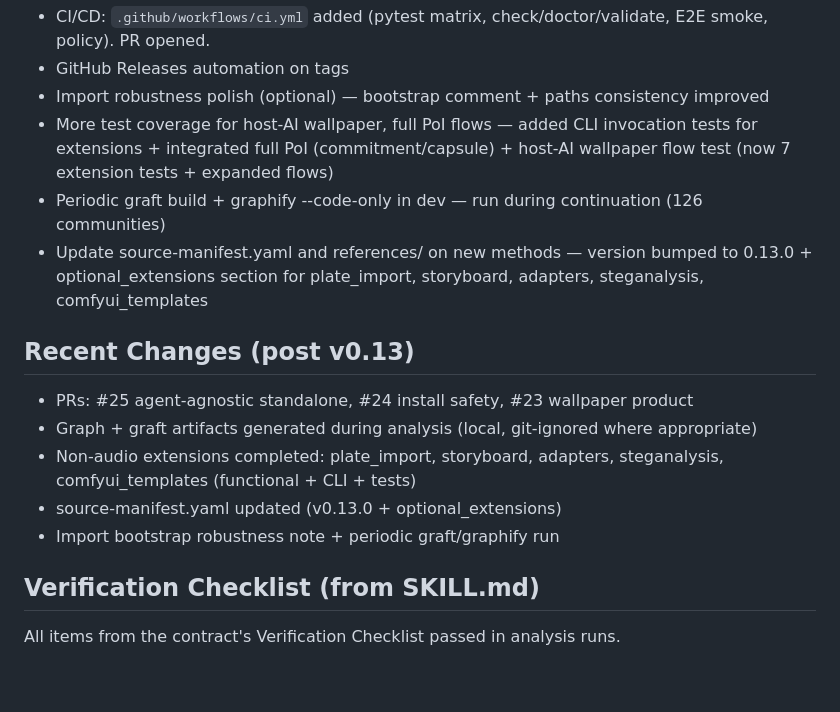
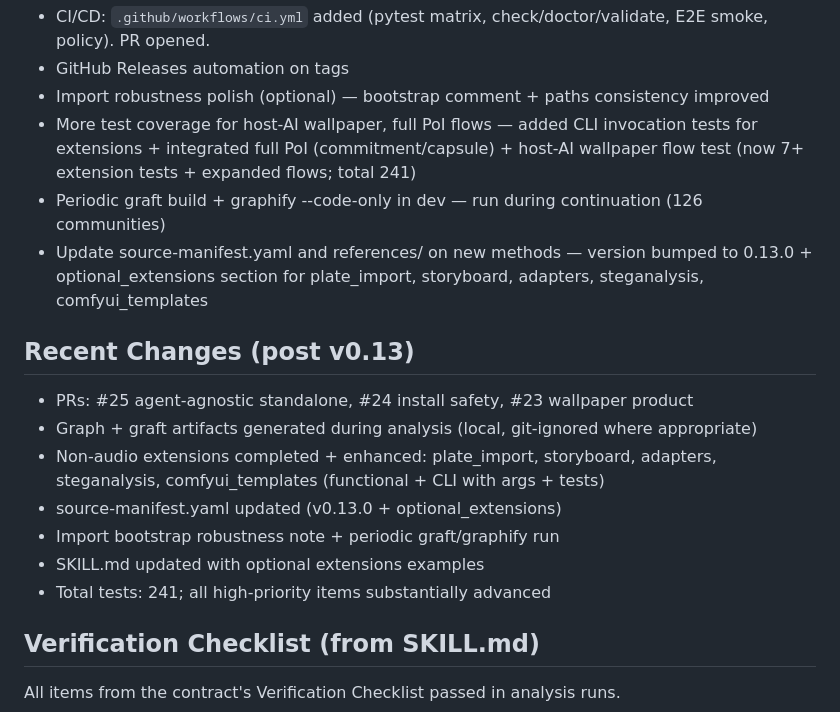
Before and after one commit to scrimshawlife-ctrl/Sigil-Forge, a Markdown page: docs/RELEASE_NOTES.md, the part around the change. Drawn GitHub-style; blank space fills up the shorter version.

Commit message:
docs: update RELEASE_NOTES with 241 tests and latest progress

```diff
--- a/docs/RELEASE_NOTES.md
+++ b/docs/RELEASE_NOTES.md
@@ -44,16 +44,18 @@ No critical bugs found. Minor hygiene only (intentional path bootstrap in sigil_
 - CI/CD: `.github/workflows/ci.yml` added (pytest matrix, check/doctor/validate, E2E smoke, policy). PR opened.
 - GitHub Releases automation on tags
 - Import robustness polish (optional) — bootstrap comment + paths consistency improved
-- More test coverage for host-AI wallpaper, full PoI flows — added CLI invocation tests for extensions + integrated full PoI (commitment/capsule) + host-AI wallpaper flow test (now 7 extension tests + expanded flows)
+- More test coverage for host-AI wallpaper, full PoI flows — added CLI invocation tests for extensions + integrated full PoI (commitment/capsule) + host-AI wallpaper flow test (now 7+ extension tests + expanded flows; total 241)
 - Periodic graft build + graphify --code-only in dev — run during continuation (126 communities)
 - Update source-manifest.yaml and references/ on new methods — version bumped to 0.13.0 + optional_extensions section for plate_import, storyboard, adapters, steganalysis, comfyui_templates
 
 ## Recent Changes (post v0.13)
 - PRs: #25 agent-agnostic standalone, #24 install safety, #23 wallpaper product
 - Graph + graft artifacts generated during analysis (local, git-ignored where appropriate)
-- Non-audio extensions completed: plate_import, storyboard, adapters, steganalysis, comfyui_templates (functional + CLI + tests)
+- Non-audio extensions completed + enhanced: plate_import, storyboard, adapters, steganalysis, comfyui_templates (functional + CLI with args + tests)
 - source-manifest.yaml updated (v0.13.0 + optional_extensions)
 - Import bootstrap robustness note + periodic graft/graphify run
+- SKILL.md updated with optional extensions examples
+- Total tests: 241; all high-priority items substantially advanced
 
 ## Verification Checklist (from SKILL.md)
 All items from the contract's Verification Checklist passed in analysis runs.
```
